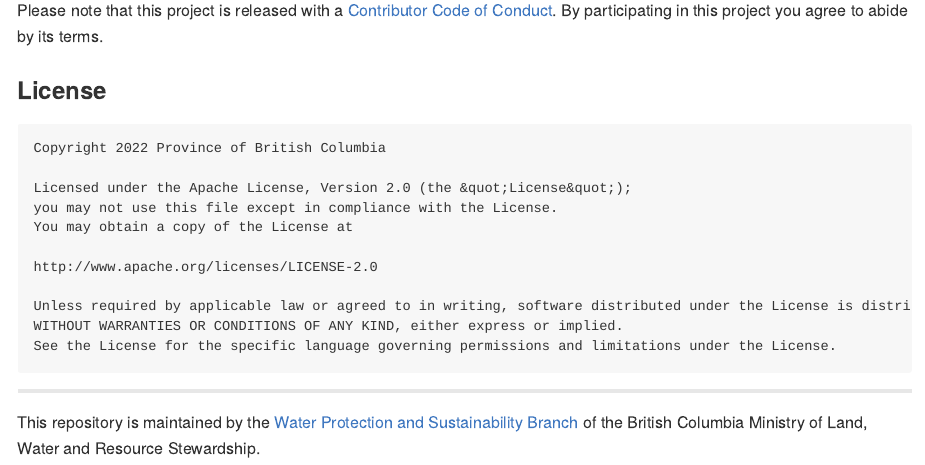
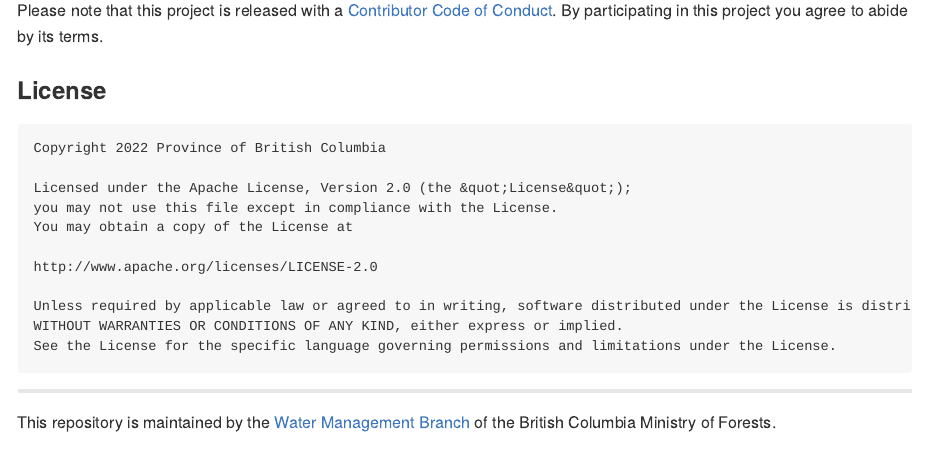
Before and after one commit to bcgov/fasstrshiny, an R Markdown document (README.Rmd): the page in a window 1100 px wide, from 3020 px down. The pictures show the output file README.md that the author committed with the source, drawn offline in the style of GitHub; badge pictures from the web are left out.

Commit message:
ministry chg

```diff
--- a/README.Rmd
+++ b/README.Rmd
@@ -70,7 +70,5 @@
 
 ------------------------------------------------------------------------
 
-This repository is maintained by the [Water Protection and
-Sustainability
-Branch](https://www2.gov.bc.ca/gov/content/environment/air-land-water/water)
-of the British Columbia Ministry of Land, Water and Resource Stewardship.
+This repository is maintained by the [Water Management Branch](https://www2.gov.bc.ca/gov/content/environment/air-land-water/water)
+of the British Columbia Ministry of Forests.
```
Also changed, not shown: README.md.
